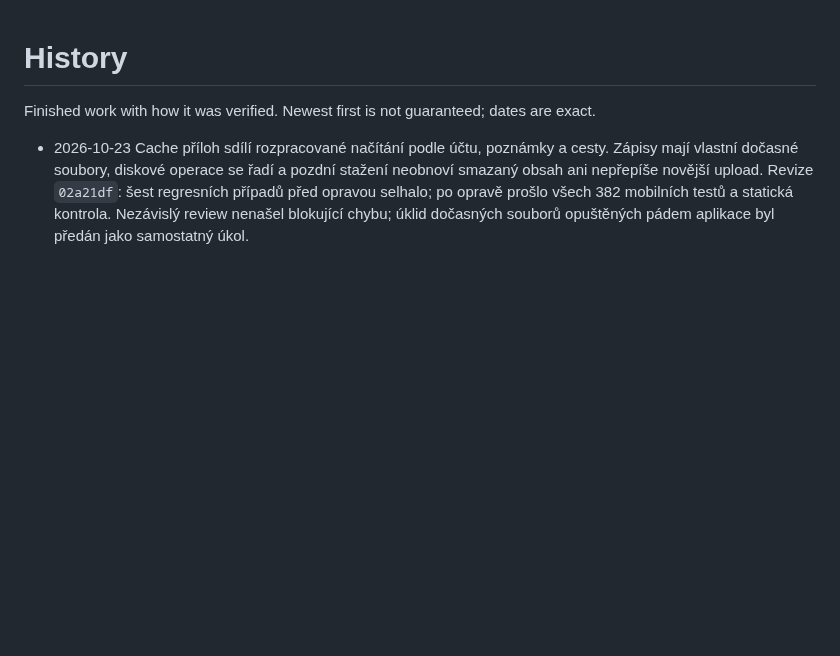
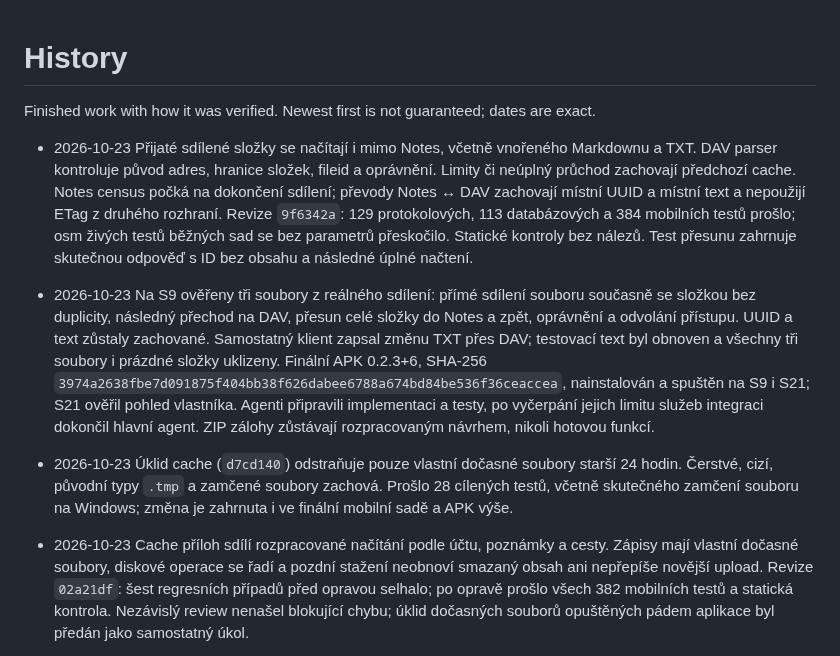
Before and after one commit to nks-hub/ownnotes, a Markdown page: docs/history.md, the part around the change. Drawn GitHub-style; blank space fills up the shorter version.

Commit message:
docs: zapsat ověření sdílených složek a úklidu cache

```diff
--- a/docs/history.md
+++ b/docs/history.md
@@ -1,6 +1,10 @@
 # History
 
 Finished work with how it was verified. Newest first is not guaranteed; dates are exact.
+
+- 2026-10-23 Přijaté sdílené složky se načítají i mimo Notes, včetně vnořeného Markdownu a TXT. DAV parser kontroluje původ adres, hranice složek, fileid a oprávnění. Limity či neúplný průchod zachovají předchozí cache. Notes census počká na dokončení sdílení; převody Notes ↔ DAV zachovají místní UUID a místní text a nepoužijí ETag z druhého rozhraní. Revize `9f6342a`: 129 protokolových, 113 databázových a 384 mobilních testů prošlo; osm živých testů běžných sad se bez parametrů přeskočilo. Statické kontroly bez nálezů. Test přesunu zahrnuje skutečnou odpověď s ID bez obsahu a následné úplné načtení.
+- 2026-10-23 Na S9 ověřeny tři soubory z reálného sdílení: přímé sdílení souboru současně se složkou bez duplicity, následný přechod na DAV, přesun celé složky do Notes a zpět, oprávnění a odvolání přístupu. UUID a text zůstaly zachované. Samostatný klient zapsal změnu TXT přes DAV; testovací text byl obnoven a všechny tři soubory i prázdné složky uklizeny. Finální APK 0.2.3+6, SHA-256 `3974a2638fbe7d091875f404bb38f626dabee6788a674bd84be536f36ceaccea`, nainstalován a spuštěn na S9 i S21; S21 ověřil pohled vlastníka. Agenti připravili implementaci a testy, po vyčerpání jejich limitu služeb integraci dokončil hlavní agent. ZIP zálohy zůstávají rozpracovaným návrhem, nikoli hotovou funkcí.
+- 2026-10-23 Úklid cache (`d7cd140`) odstraňuje pouze vlastní dočasné soubory starší 24 hodin. Čerstvé, cizí, původní typy `.tmp` a zamčené soubory zachová. Prošlo 28 cílených testů, včetně skutečného zamčení souboru na Windows; změna je zahrnuta i ve finální mobilní sadě a APK výše.
 
 - 2026-10-23 Cache příloh sdílí rozpracované načítání podle účtu, poznámky a cesty. Zápisy mají vlastní dočasné soubory, diskové operace se řadí a pozdní stažení neobnoví smazaný obsah ani nepřepíše novější upload. Revize `02a21df`: šest regresních případů před opravou selhalo; po opravě prošlo všech 382 mobilních testů a statická kontrola. Nezávislý review nenašel blokující chybu; úklid dočasných souborů opuštěných pádem aplikace byl předán jako samostatný úkol.
 - 2026-10-23 Debug APK 0.2.3+6, SHA-256 `04b768bfd32226d998d81f2b0522d6eb6c3ce253e727e4b9ce26eb7aebd7bd54`, ověřeno na S9+ a S21: nové stažení do cache, shodné kontrolní součty a zobrazení PNG. Na S9 navíc čistý ADB běh po studeném restartu, bez aktivní sítě před i po snímku (`cache-s9-native-offline-preview30.png`). Wi-Fi, mobilní data a úsporná nastavení byla obnovena. Černá plocha se objevila před otevřením náhledu a po kliknutí zmizela; přesný kořen vykreslování zůstává neprokázaný. Čekání na připravené UI nebylo měřením rychlosti startu.
```
